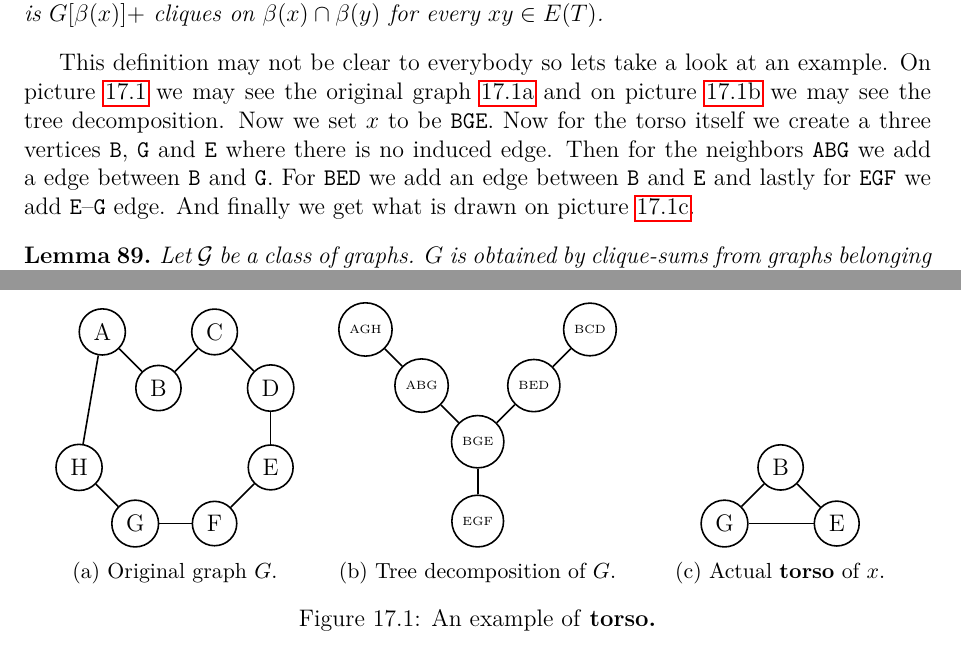
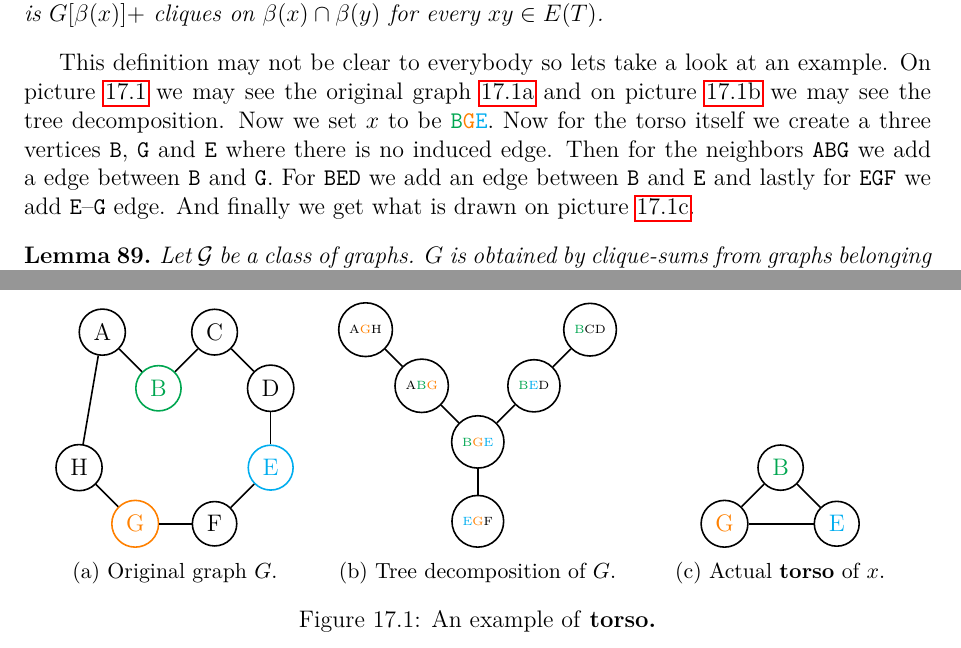
Before and after one commit to metury/notes, a LaTeX thesis (kg/kg.tex, which reads kg/kg-iii/tree-decomposition.tex): two parts of pages 67 and 68 of 93, joined at a grey line, cut so that both start at the same text. Compiled offline with pdfLaTeX.

Commit message:
added other colors

```diff
--- a/kg/kg-iii/tree-decomposition.tex
+++ b/kg/kg-iii/tree-decomposition.tex
@@ -27,18 +27,18 @@ Firstly we may recall that: $K_{5} \nleq_{m} G$ iff $G$ is obtained from planar
 	$(T, \beta)$ is tree decomposition of $G$ and let $x \in V(T)$ then the \textbf{torso} of $x$. is $G[\beta(x)] + $ cliques on $\beta(x) \cap \beta(y)$ for every $xy \in E(T)$.
 \end{defn}
 
-This definition may not be clear to everybody so lets take a look at an example. On picture \ref{example-torso} we may see the original graph \ref{g-torso} and on picture \ref{t-torso} we may see the tree decomposition. Now we set $x$ to be \texttt{BGE}. Now for the torso itself we create a three vertices \texttt{B}, \texttt{G} and \texttt{E} where there is no induced edge. Then for the neighbors \texttt{ABG} we add a edge between \texttt{B} and \texttt{G}. For \texttt{BED} we add an edge between \texttt{B} and \texttt{E} and lastly for \texttt{EGF} we add \texttt{E}--\texttt{G} edge. And finally we get what is drawn on picture \ref{torso}.
+This definition may not be clear to everybody so lets take a look at an example. On picture \ref{example-torso} we may see the original graph \ref{g-torso} and on picture \ref{t-torso} we may see the tree decomposition. Now we set $x$ to be \texttt{\textcolor{Green}{B}\textcolor{orange}{G}\textcolor{cyan}{E}}. Now for the torso itself we create a three vertices \texttt{B}, \texttt{G} and \texttt{E} where there is no induced edge. Then for the neighbors \texttt{ABG} we add a edge between \texttt{B} and \texttt{G}. For \texttt{BED} we add an edge between \texttt{B} and \texttt{E} and lastly for \texttt{EGF} we add \texttt{E}--\texttt{G} edge. And finally we get what is drawn on picture \ref{torso}.
 
 \begin{figure}[!ht]\centering
 	\begin{subfigure}{0.3\textwidth}\centering
 		\begin{tikzpicture}[node distance={14mm}, thick, main/.style = {draw, circle}]
 			\node[main] (1) {A};
-			\node[main] (2) [below right of=1] {B};
+			\node[main] (2) [below right of=1, color = Green] {B};
 			\node[main] (3) [above right of=2] {C};
 			\node[main] (4) [below right of=3] {D};
-			\node[main] (5) [below of=4] {E};
+			\node[main] (5) [below of=4, color = cyan] {E};
 			\node[main] (6) [below left of=5] {F};
-			\node[main] (7) [left of=6] {G};
+			\node[main] (7) [left of=6, color = orange] {G};
 			\node[main] (8) [above left of=7] {H};
 			\path
 				(1) edge (2)
@@ -55,12 +55,12 @@ This definition may not be clear to everybody so lets take a look at an example.
 	\end{subfigure}
 	\begin{subfigure}{0.35\textwidth}\centering
 		\begin{tikzpicture}[node distance={14mm}, thick, main/.style = {draw, circle}]
-			\node[main] (1) {\tiny{AGH}};
-			\node[main] (2) [below right of=1] {{\tiny ABG}};
-			\node[main] (3) [below right of=2] {{\tiny BGE}};
-			\node[main] (4) [above right of=3] {{\tiny BED}};
-			\node[main] (5) [above right of=4] {{\tiny BCD}};
-			\node[main] (6) [below of=3] {{\tiny EGF}};
+			\node[main] (1) {\tiny{A\textcolor{orange}{G}H}};
+			\node[main] (2) [below right of=1] {{\tiny A\textcolor{Green}{B}\textcolor{orange}{G}}};
+			\node[main] (3) [below right of=2] {{\tiny \textcolor{Green}{B}\textcolor{orange}{G}\textcolor{cyan}{E}}};
+			\node[main] (4) [above right of=3] {{\tiny \textcolor{Green}{B}\textcolor{cyan}{E}D}};
+			\node[main] (5) [above right of=4] {{\tiny \textcolor{Green}{B}CD}};
+			\node[main] (6) [below of=3] {{\tiny \textcolor{cyan}{E}\textcolor{orange}{G}F}};
 			\path
 			(1) edge (2)
 			(2) edge (3)
```
Also changed, not shown: kg/kg-iii/tree-decomposition.tex (6 more changed lines).
